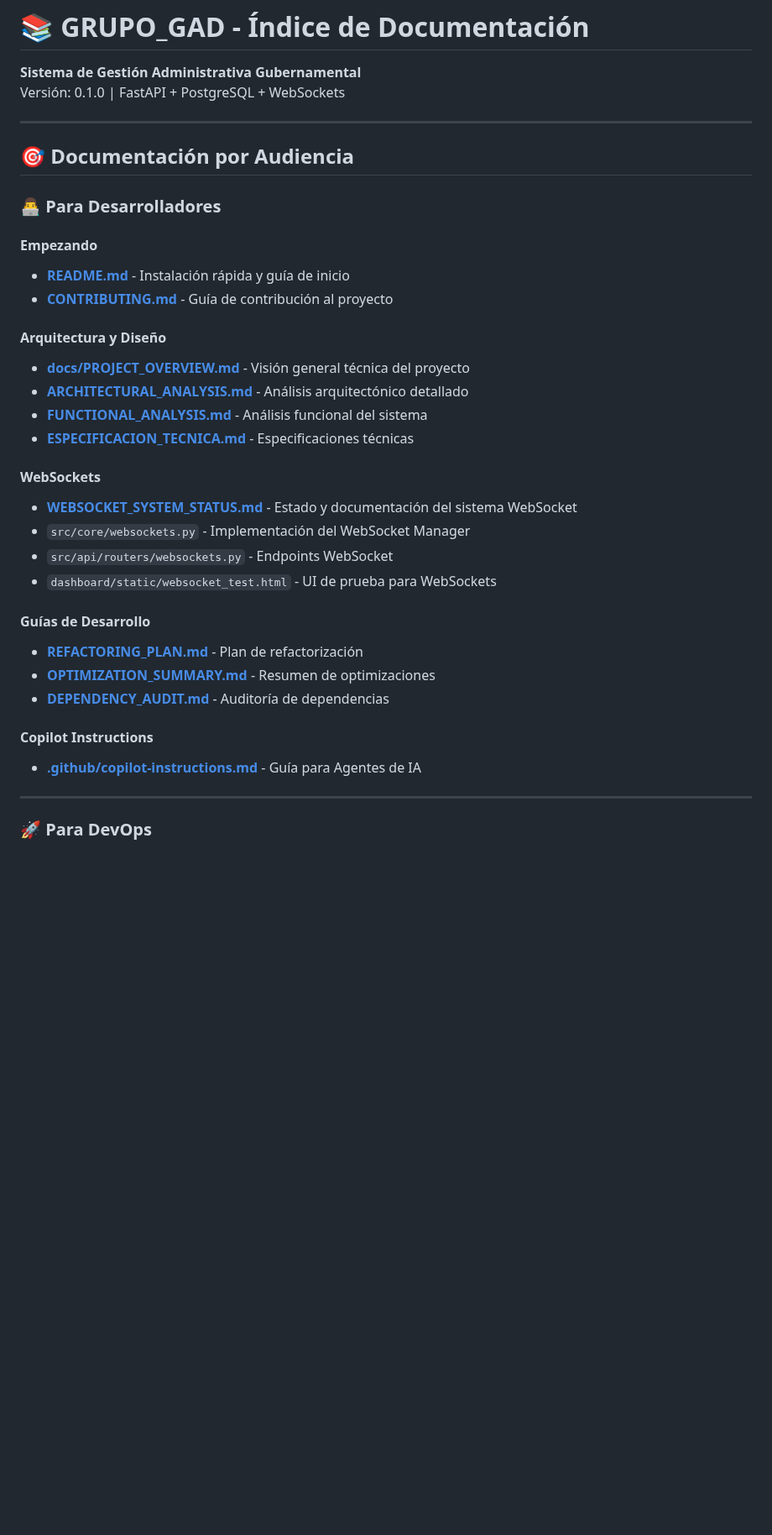
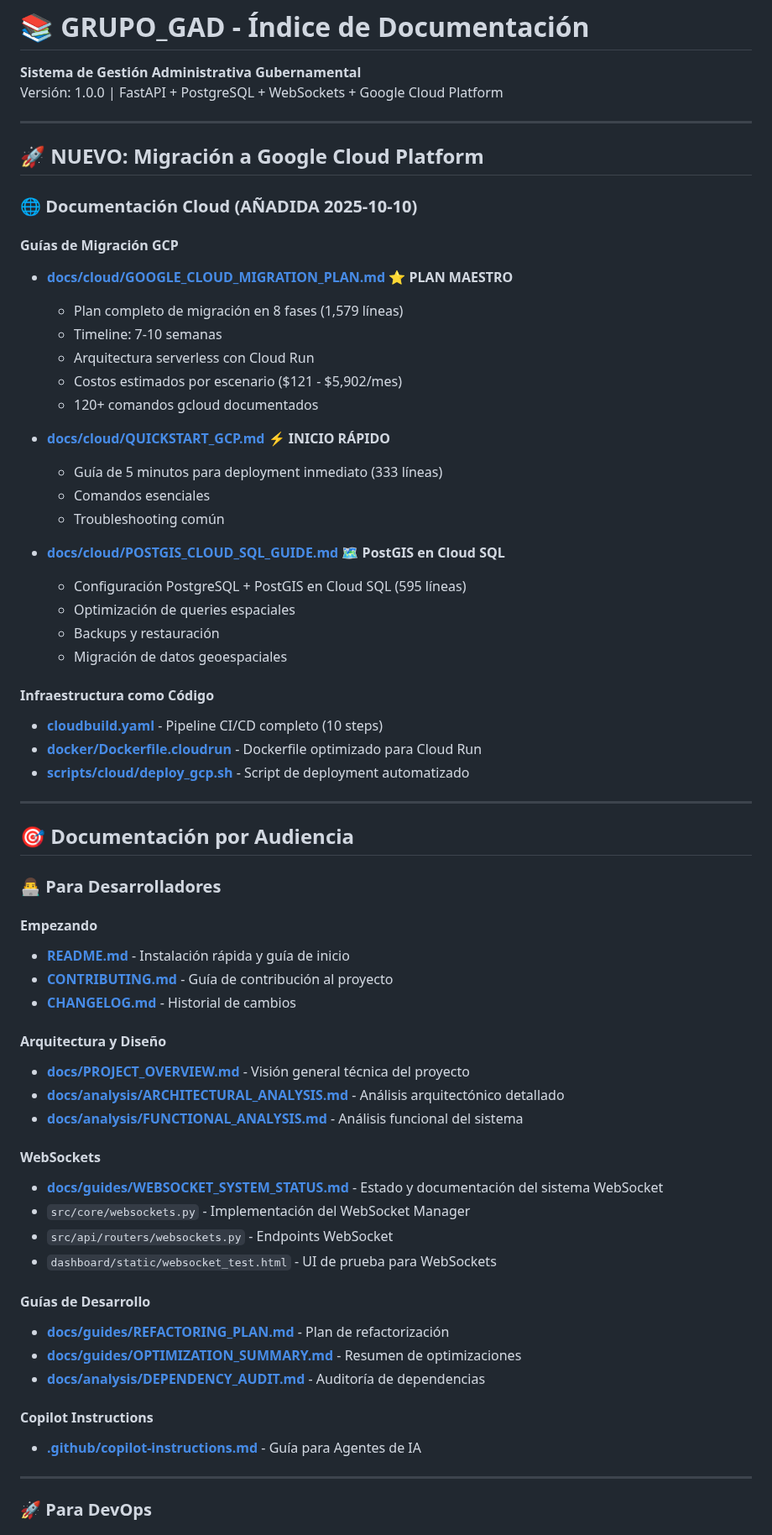
Before and after one commit to eevans-d/GRUPO_GAD, a Markdown page: docs/INDEX.md, the part around one of its changes. Shown at 84% size. GitHub-like rendering; blank space fills up the shorter version.

Commit message:
docs: Update INDEX.md with Google Cloud Platform migration documentation
Added new section highlighting GCP migration resources:
- Link to master migration plan (1,579 lines)
- Quick start guide (333 lines)
- PostGIS Cloud SQL guide (595 lines)
- Infrastructure as code files (cloudbuild.yaml, Dockerfile, deploy script)

Total: 3,115 lines of cloud migration documentation

```diff
--- a/docs/INDEX.md
+++ b/docs/INDEX.md
@@ -1,7 +1,37 @@
 # 📚 GRUPO_GAD - Índice de Documentación
 
 **Sistema de Gestión Administrativa Gubernamental**
-Versión: 0.1.0 | FastAPI + PostgreSQL + WebSockets
+Versión: 1.0.0 | FastAPI + PostgreSQL + WebSockets + Google Cloud Platform
+
+---
+
+## 🚀 NUEVO: Migración a Google Cloud Platform
+
+### 🌐 Documentación Cloud (AÑADIDA 2025-10-10)
+
+#### Guías de Migración GCP
+- **[docs/cloud/GOOGLE_CLOUD_MIGRATION_PLAN.md](cloud/GOOGLE_CLOUD_MIGRATION_PLAN.md)** ⭐ **PLAN MAESTRO**
+  - Plan completo de migración en 8 fases (1,579 líneas)
+  - Timeline: 7-10 semanas
+  - Arquitectura serverless con Cloud Run
+  - Costos estimados por escenario ($121 - $5,902/mes)
+  - 120+ comandos gcloud documentados
+
+- **[docs/cloud/QUICKSTART_GCP.md](cloud/QUICKSTART_GCP.md)** ⚡ **INICIO RÁPIDO**
+  - Guía de 5 minutos para deployment inmediato (333 líneas)
+  - Comandos esenciales
+  - Troubleshooting común
+
+- **[docs/cloud/POSTGIS_CLOUD_SQL_GUIDE.md](cloud/POSTGIS_CLOUD_SQL_GUIDE.md)** 🗺️ **PostGIS en Cloud SQL**
+  - Configuración PostgreSQL + PostGIS en Cloud SQL (595 líneas)
+  - Optimización de queries espaciales
+  - Backups y restauración
+  - Migración de datos geoespaciales
+
+#### Infraestructura como Código
+- **[cloudbuild.yaml](../cloudbuild.yaml)** - Pipeline CI/CD completo (10 steps)
+- **[docker/Dockerfile.cloudrun](../docker/Dockerfile.cloudrun)** - Dockerfile optimizado para Cloud Run
+- **[scripts/cloud/deploy_gcp.sh](../scripts/cloud/deploy_gcp.sh)** - Script de deployment automatizado
 
 ---
 
@@ -10,24 +40,24 @@ Versión: 0.1.0 | FastAPI + PostgreSQL + WebSockets
 ### 👨‍💻 Para Desarrolladores
 
 #### Empezando
-- [**README.md**](README.md) - Instalación rápida y guía de inicio
-- [**CONTRIBUTING.md**](CONTRIBUTING.md) - Guía de contribución al proyecto
+- [**README.md**](../README.md) - Instalación rápida y guía de inicio
+- [**CONTRIBUTING.md**](../CONTRIBUTING.md) - Guía de contribución al proyecto
+- [**CHANGELOG.md**](../CHANGELOG.md) - Historial de cambios
 
 #### Arquitectura y Diseño
-- [**docs/PROJECT_OVERVIEW.md**](docs/PROJECT_OVERVIEW.md) - Visión general técnica del proyecto
-- [**ARCHITECTURAL_ANALYSIS.md**](ARCHITECTURAL_ANALYSIS.md) - Análisis arquitectónico detallado
-- [**FUNCTIONAL_ANALYSIS.md**](FUNCTIONAL_ANALYSIS.md) - Análisis funcional del sistema
-- [**ESPECIFICACION_TECNICA.md**](ESPECIFICACION_TECNICA.md) - Especificaciones técnicas
+- [**docs/PROJECT_OVERVIEW.md**](PROJECT_OVERVIEW.md) - Visión general técnica del proyecto
+- [**docs/analysis/ARCHITECTURAL_ANALYSIS.md**](analysis/ARCHITECTURAL_ANALYSIS.md) - Análisis arquitectónico detallado
+- [**docs/analysis/FUNCTIONAL_ANALYSIS.md**](analysis/FUNCTIONAL_ANALYSIS.md) - Análisis funcional del sistema
 
 #### WebSockets
-- [**WEBSOCKET_SYSTEM_STATUS.md**](WEBSOCKET_SYSTEM_STATUS.md) - Estado y documentación del sistema WebSocket
+- [**docs/guides/WEBSOCKET_SYSTEM_STATUS.md**](guides/WEBSOCKET_SYSTEM_STATUS.md) - Estado y documentación del sistema WebSocket
 - `src/core/websockets.py` - Implementación del WebSocket Manager
 - `src/api/routers/websockets.py` - Endpoints WebSocket
 - `dashboard/static/websocket_test.html` - UI de prueba para WebSockets
 
 #### Guías de Desarrollo
-- [**REFACTORING_PLAN.md**](REFACTORING_PLAN.md) - Plan de refactorización
-- [**OPTIMIZATION_SUMMARY.md**](OPTIMIZATION_SUMMARY.md) - Resumen de optimizaciones
-- [**DEPENDENCY_AUDIT.md**](DEPENDENCY_AUDIT.md) - Auditoría de dependencias
+- [**docs/guides/REFACTORING_PLAN.md**](guides/REFACTORING_PLAN.md) - Plan de refactorización
+- [**docs/guides/OPTIMIZATION_SUMMARY.md**](guides/OPTIMIZATION_SUMMARY.md) - Resumen de optimizaciones
+- [**docs/analysis/DEPENDENCY_AUDIT.md**](analysis/DEPENDENCY_AUDIT.md) - Auditoría de dependencias
 
 #### Copilot Instructions
```
Also changed, not shown: other parts of docs/INDEX.md (+13 -9 lines).
